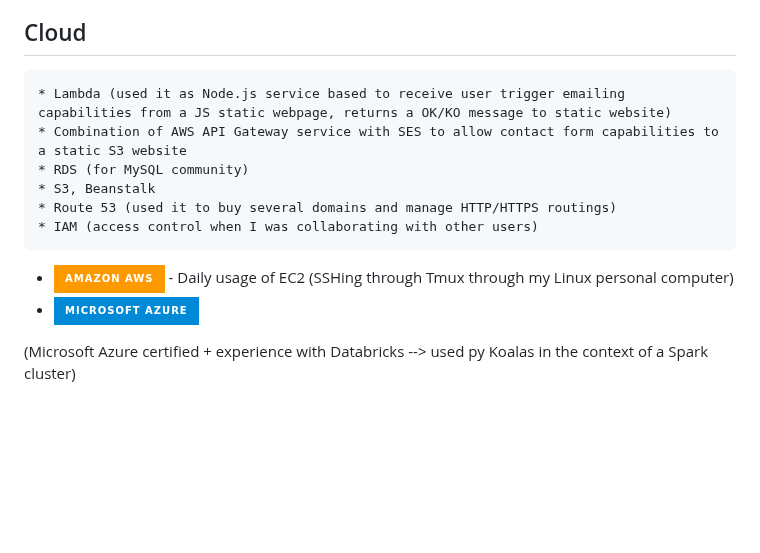
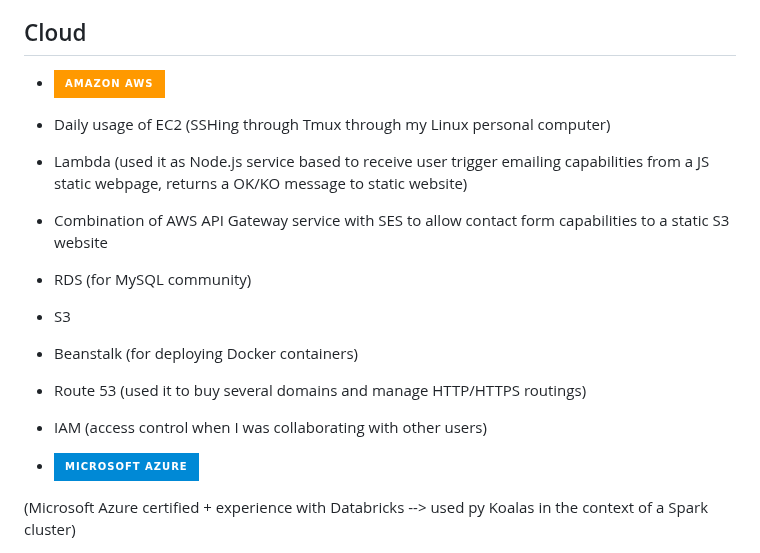
Before and after one commit to alexnesov/alexnesov, a Markdown page: README.md, the part around the change. Rendered like a GitHub page; badges without logos; blank space fills up the shorter version.

```diff
--- a/README.md
+++ b/README.md
@@ -63,15 +63,18 @@ Code (first phase): https://github.com/alexnesov/Financial-portfolio-io-advanced
 ## Cloud
 
 
-    * Lambda (used it as Node.js service based to receive user trigger emailing capabilities from a JS static webpage, returns a OK/KO message to static website)
-    * Combination of AWS API Gateway service with SES to allow contact form capabilities to a static S3 website
-    * RDS (for MySQL community)
-    * S3, Beanstalk
-    * Route 53 (used it to buy several domains and manage HTTP/HTTPS routings)
-    * IAM (access control when I was collaborating with other users)
+
 
 - <img alt="aws" src="https://img.shields.io/badge/Amazon_AWS-FF9900?style=for-the-badge&logo=amazonaws&logoColor=white"/>
-  - Daily usage of EC2 (SSHing through Tmux through my Linux personal computer)
+- Daily usage of EC2 (SSHing through Tmux through my Linux personal computer)
+- Lambda (used it as Node.js service based to receive user trigger emailing capabilities from a JS static webpage, returns a OK/KO message to static website)
+- Combination of AWS API Gateway service with SES to allow contact form capabilities to a static S3 website
+- RDS (for MySQL community)
+- S3
+- Beanstalk (for deploying Docker containers)
+- Route 53 (used it to buy several domains and manage HTTP/HTTPS routings)
+- IAM (access control when I was collaborating with other users)
+
 
 - <img alt="Azure" src="https://img.shields.io/badge/microsoft%20azure-0089D6?style=for-the-badge&logo=microsoft-azure&logoColor=white"/>
 (Microsoft Azure certified + experience with Databricks --> used py Koalas in the context of a Spark cluster)
```
